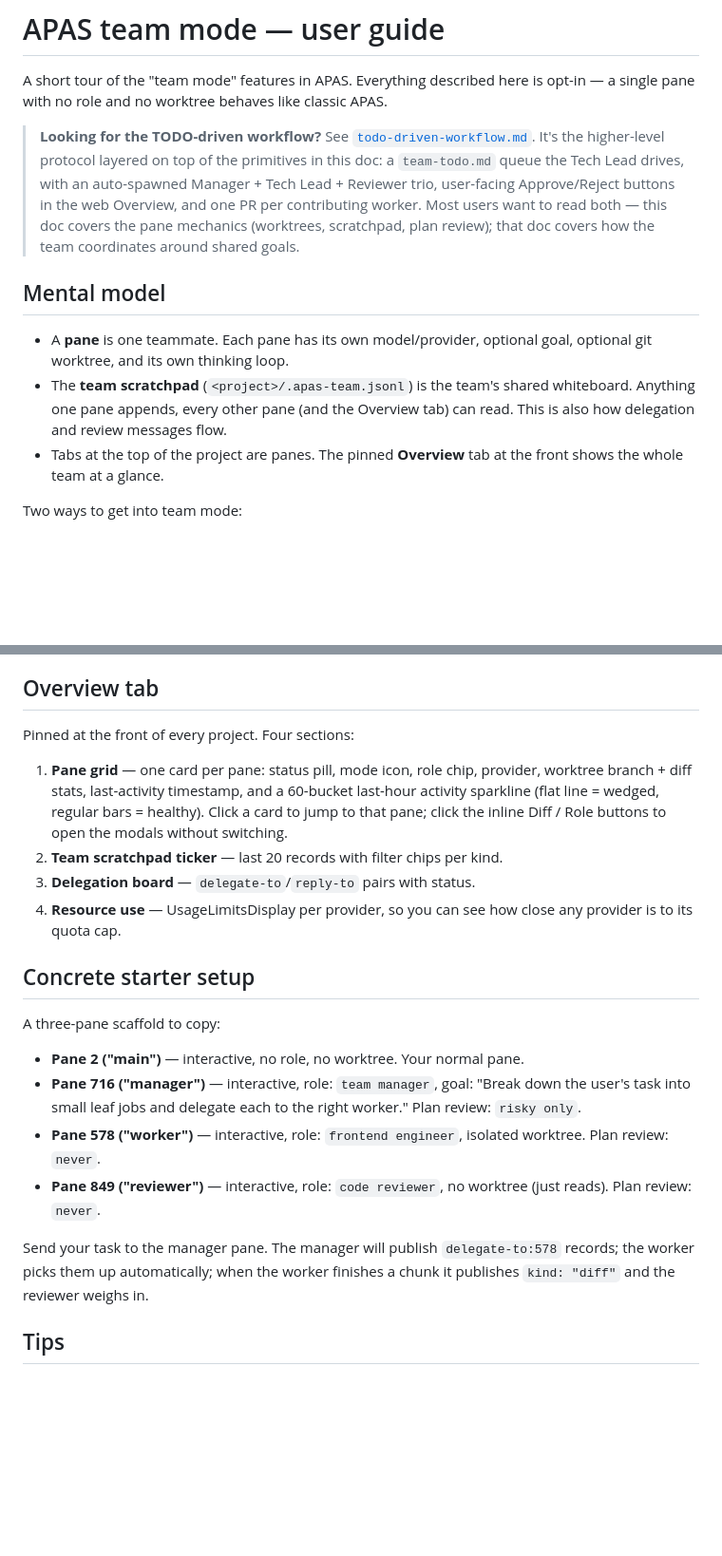
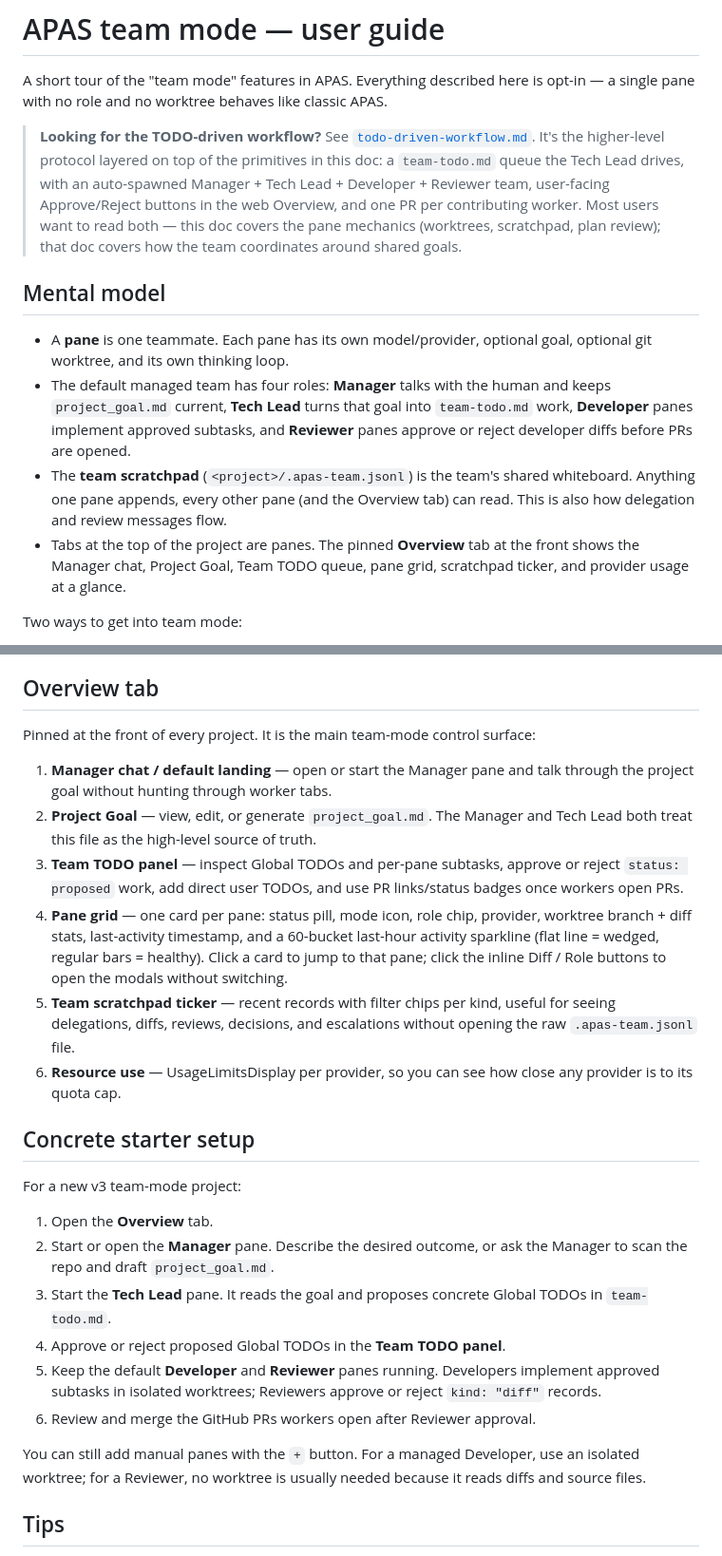
Before and after one commit to shuaimu/apas, a Markdown page: docs/team-mode.md, 2 parts joined by grey strips. Shown at 95% size. Drawn GitHub-style; blank space fills up the shorter version.

```diff
--- a/docs/team-mode.md
+++ b/docs/team-mode.md
@@ -8,8 +8,9 @@ APAS.
 > [`todo-driven-workflow.md`](./todo-driven-workflow.md). It's the
 > higher-level protocol layered on top of the primitives in this doc:
 > a `team-todo.md` queue the Tech Lead drives, with an auto-spawned
-> Manager + Tech Lead + Reviewer trio, user-facing Approve/Reject
-> buttons in the web Overview, and one PR per contributing worker.
+> Manager + Tech Lead + Developer + Reviewer team, user-facing
+> Approve/Reject buttons in the web Overview, and one PR per contributing
+> worker.
 > Most users want to read both — this doc covers the pane mechanics
 > (worktrees, scratchpad, plan review); that doc covers how the team
 > coordinates around shared goals.
@@ -18,11 +19,17 @@ APAS.
 
 - A **pane** is one teammate. Each pane has its own model/provider, optional
   goal, optional git worktree, and its own thinking loop.
+- The default managed team has four roles:
+  **Manager** talks with the human and keeps `project_goal.md` current,
+  **Tech Lead** turns that goal into `team-todo.md` work, **Developer**
+  panes implement approved subtasks, and **Reviewer** panes approve or
+  reject developer diffs before PRs are opened.
 - The **team scratchpad** (`<project>/.apas-team.jsonl`) is the team's shared
   whiteboard. Anything one pane appends, every other pane (and the Overview
   tab) can read. This is also how delegation and review messages flow.
 - Tabs at the top of the project are panes. The pinned **Overview** tab at
-  the front shows the whole team at a glance.
+  the front shows the Manager chat, Project Goal, Team TODO queue, pane
+  grid, scratchpad ticker, and provider usage at a glance.
 
 Two ways to get into team mode:
 
@@ -131,35 +156,45 @@ appears: **Leave as branch (safe)**, **Merge into current branch**, or
 
 ## Overview tab
 
-Pinned at the front of every project. Four sections:
+Pinned at the front of every project. It is the main team-mode control
+surface:
 
-1. **Pane grid** — one card per pane: status pill, mode icon, role chip,
+1. **Manager chat / default landing** — open or start the Manager pane and
+   talk through the project goal without hunting through worker tabs.
+2. **Project Goal** — view, edit, or generate `project_goal.md`. The Manager
+   and Tech Lead both treat this file as the high-level source of truth.
+3. **Team TODO panel** — inspect Global TODOs and per-pane subtasks,
+   approve or reject `status: proposed` work, add direct user TODOs, and use
+   PR links/status badges once workers open PRs.
+4. **Pane grid** — one card per pane: status pill, mode icon, role chip,
    provider, worktree branch + diff stats, last-activity timestamp, and a
    60-bucket last-hour activity sparkline (flat line = wedged, regular bars
    = healthy). Click a card to jump to that pane; click the inline Diff /
    Role buttons to open the modals without switching.
-2. **Team scratchpad ticker** — last 20 records with filter chips per kind.
-3. **Delegation board** — `delegate-to`/`reply-to` pairs with status.
-4. **Resource use** — UsageLimitsDisplay per provider, so you can see how
+5. **Team scratchpad ticker** — recent records with filter chips per kind,
+   useful for seeing delegations, diffs, reviews, decisions, and escalations
+   without opening the raw `.apas-team.jsonl` file.
+6. **Resource use** — UsageLimitsDisplay per provider, so you can see how
    close any provider is to its quota cap.
 
 ## Concrete starter setup
 
-A three-pane scaffold to copy:
+For a new v3 team-mode project:
 
-- **Pane 2 ("main")** — interactive, no role, no worktree. Your normal pane.
-- **Pane 716 ("manager")** — interactive, role: `team manager`, goal:
-  "Break down the user's task into small leaf jobs and delegate each to the
-  right worker." Plan review: `risky only`.
-- **Pane 578 ("worker")** — interactive, role: `frontend engineer`,
-  isolated worktree. Plan review: `never`.
-- **Pane 849 ("reviewer")** — interactive, role: `code reviewer`, no
-  worktree (just reads). Plan review: `never`.
+1. Open the **Overview** tab.
+2. Start or open the **Manager** pane. Describe the desired outcome, or ask
+   the Manager to scan the repo and draft `project_goal.md`.
+3. Start the **Tech Lead** pane. It reads the goal and proposes concrete
+   Global TODOs in `team-todo.md`.
+4. Approve or reject proposed Global TODOs in the **Team TODO panel**.
+5. Keep the default **Developer** and **Reviewer** panes running. Developers
+   implement approved subtasks in isolated worktrees; Reviewers approve or
+   reject `kind: "diff"` records.
+6. Review and merge the GitHub PRs workers open after Reviewer approval.
 
-Send your task to the manager pane. The manager will publish
-`delegate-to:578` records; the worker picks them up automatically; when the
-worker finishes a chunk it publishes `kind: "diff"` and the reviewer
-weighs in.
+You can still add manual panes with the `+` button. For a managed Developer,
+use an isolated worktree; for a Reviewer, no worktree is usually needed
+because it reads diffs and source files.
 
 ## Tips
 
```
Also changed, not shown: other parts of docs/team-mode.md (+39 -21 lines).
